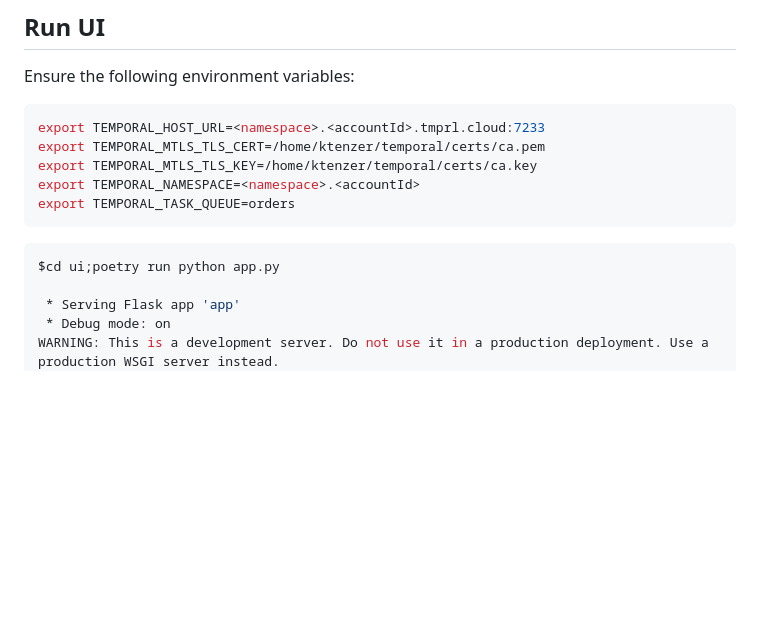
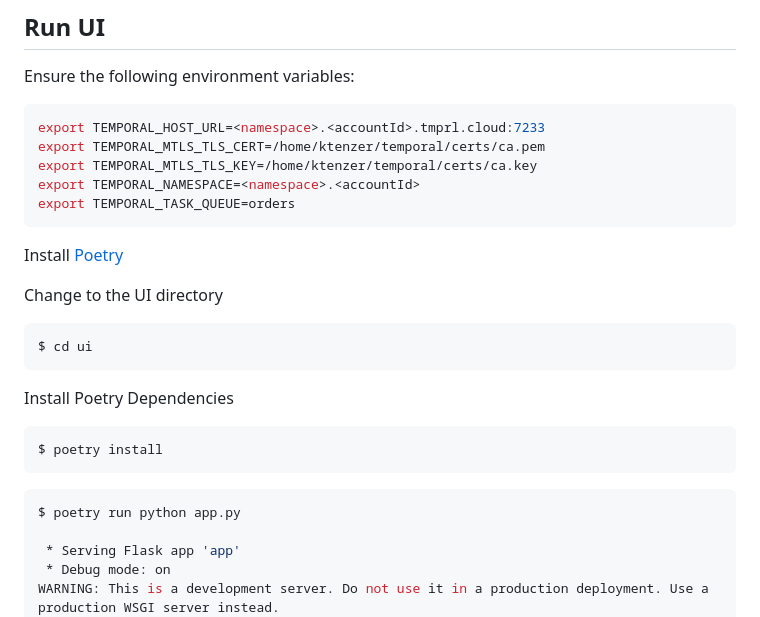
Before and after one commit to temporal-sa/temporal-order-management-demo, a Markdown page: README.md, the part around the change. Drawn GitHub-style; blank space fills up the shorter version.

Commit message:
added more steps for installing poetry
Signed-off-by: ktenzer <keith.tenzer@gmail.com>

````diff
--- a/README.md
+++ b/README.md
@@ -54,8 +54,20 @@ export TEMPORAL_NAMESPACE=<namespace>.<accountId>
 export TEMPORAL_TASK_QUEUE=orders
 ```
 
+Install [Poetry](https://python-poetry.org/)
+
+Change to the UI directory
 ```bash
-$cd ui;poetry run python app.py
+$ cd ui
+```
+
+Install Poetry Dependencies
+```bash
+$ poetry install
+```
+
+```bash
+$ poetry run python app.py
 
  * Serving Flask app 'app'
  * Debug mode: on
````
